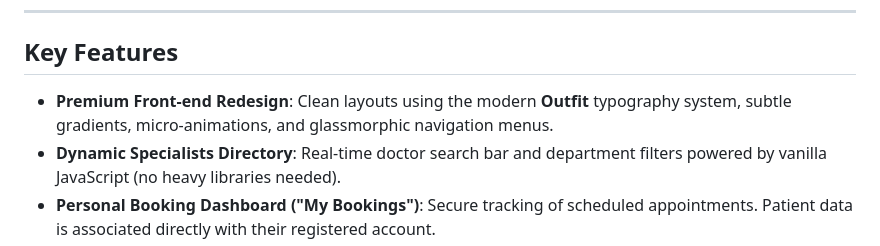
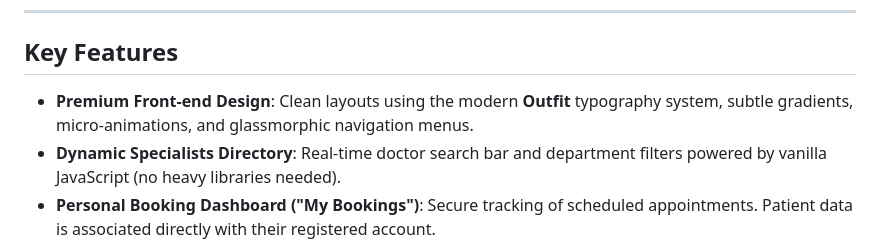
Before and after one commit to ashierahim/Medicare---Hospital-Management-System, a Markdown page: README.md, the part around the change. Rendered like a GitHub page.

Commit message:
Update README.md: change 'Redesign' to 'Design'

```diff
--- a/README.md
+++ b/README.md
@@ -6,7 +6,7 @@ Medicare is a professional, responsive, and feature-rich clinical portal built w
 
 ## Key Features
 
-- **Premium Front-end Redesign**: Clean layouts using the modern **Outfit** typography system, subtle gradients, micro-animations, and glassmorphic navigation menus.
+- **Premium Front-end Design**: Clean layouts using the modern **Outfit** typography system, subtle gradients, micro-animations, and glassmorphic navigation menus.
 - **Dynamic Specialists Directory**: Real-time doctor search bar and department filters powered by vanilla JavaScript (no heavy libraries needed).
 - **Personal Booking Dashboard ("My Bookings")**: Secure tracking of scheduled appointments. Patient data is associated directly with their registered account.
 - **Safe Cancellations**: Integrated cancellation workflow including a Bootstrap confirmation modal to prevent accidental deletion of consultation slots.
```
